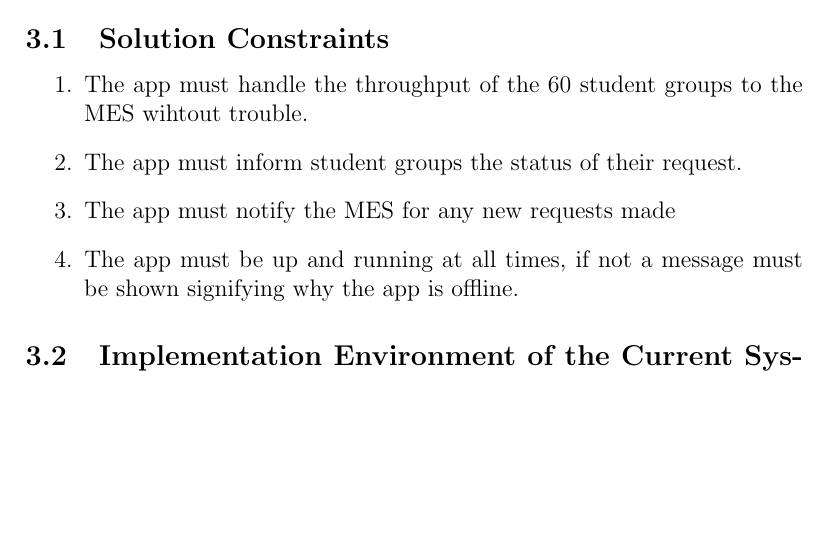
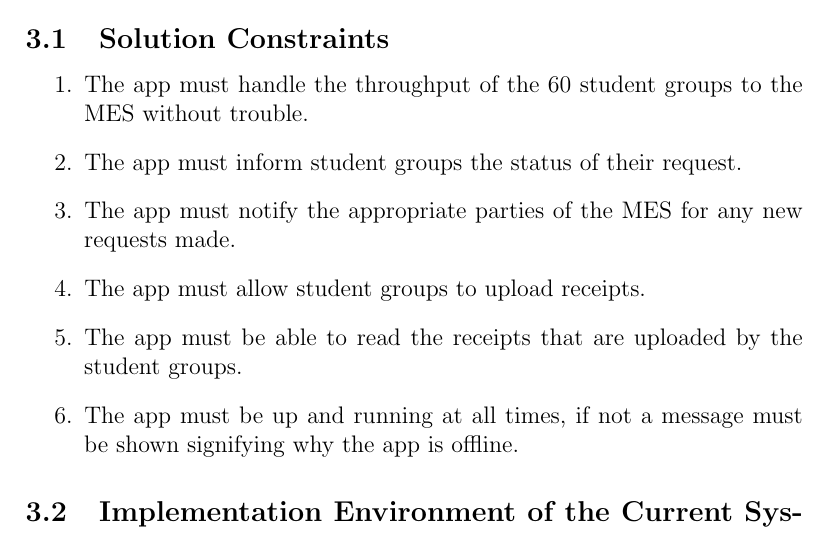
Before and after one commit to Housam2020/MES-ERP, a LaTeX document (docs/SRS-Volere/SRS.tex): part of page 11 of 40, cut so that both start at the same text, the shorter picture padded with empty space. Compiled offline with pdfLaTeX.

Commit message:
Updated 3.1

```diff
--- a/docs/SRS-Volere/SRS.tex
+++ b/docs/SRS-Volere/SRS.tex
@@ -127,9 +127,11 @@ Maintenance users play a vital role in the long-term success of the platform:
 \section{Mandated Constraints}
 \subsection{Solution Constraints}
 \begin{enumerate}
-  \item The app must handle the throughput of the 60 student groups to the MES wihtout trouble.
+  \item The app must handle the throughput of the 60 student groups to the MES without trouble.
   \item The app must inform student groups the status of their request.
-  \item The app must notify the MES for any new requests made
+  \item The app must notify the appropriate parties of the MES for any new requests made.
+  \item The app must allow student groups to upload receipts.
+  \item The app must be able to read the receipts that are uploaded by the student groups.
   \item The app must be up and running at all times, if not a message must be shown signifying why the app is offline.
 \end{enumerate}
 \subsection{Implementation Environment of the Current System}
```
